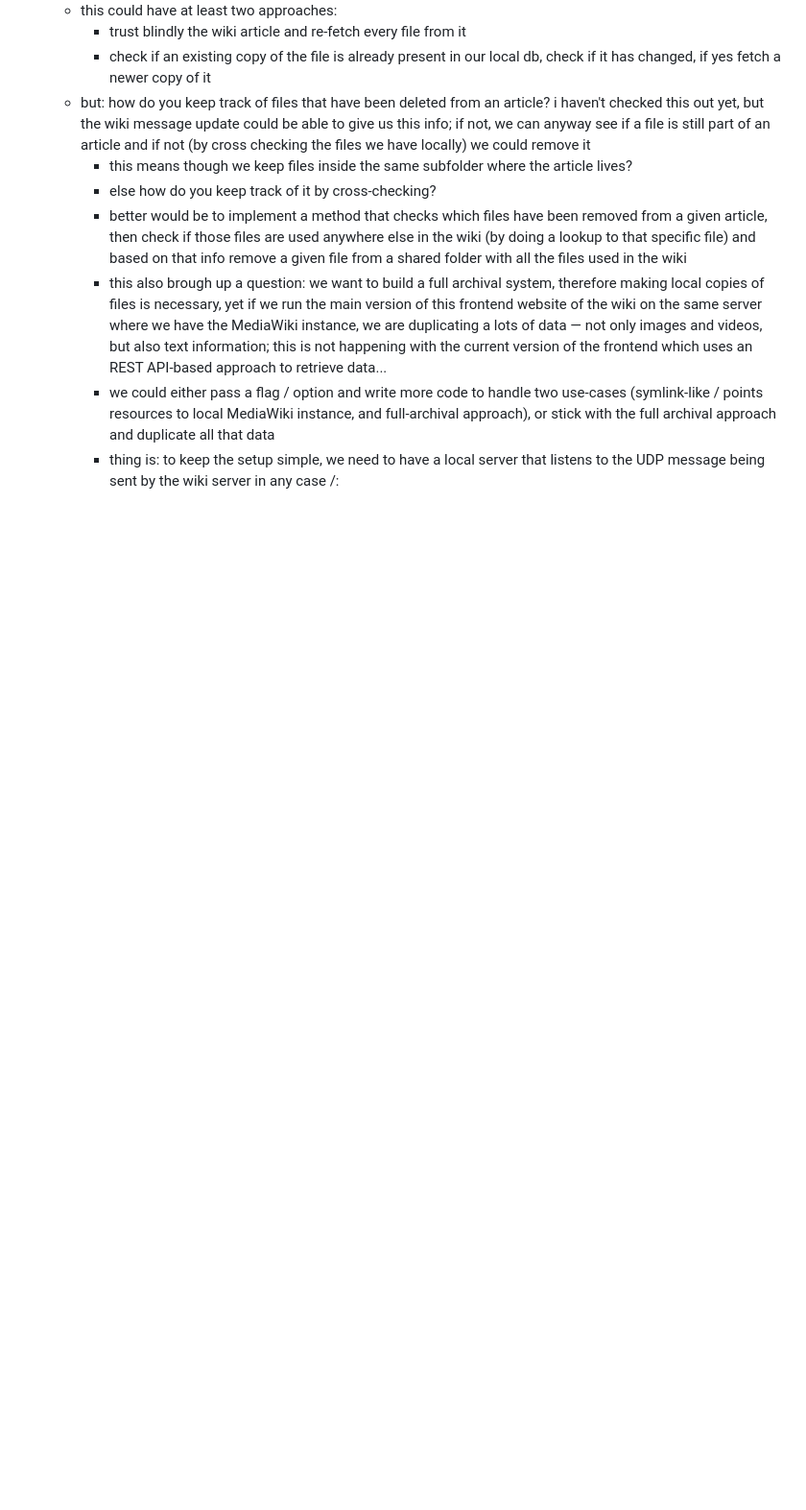
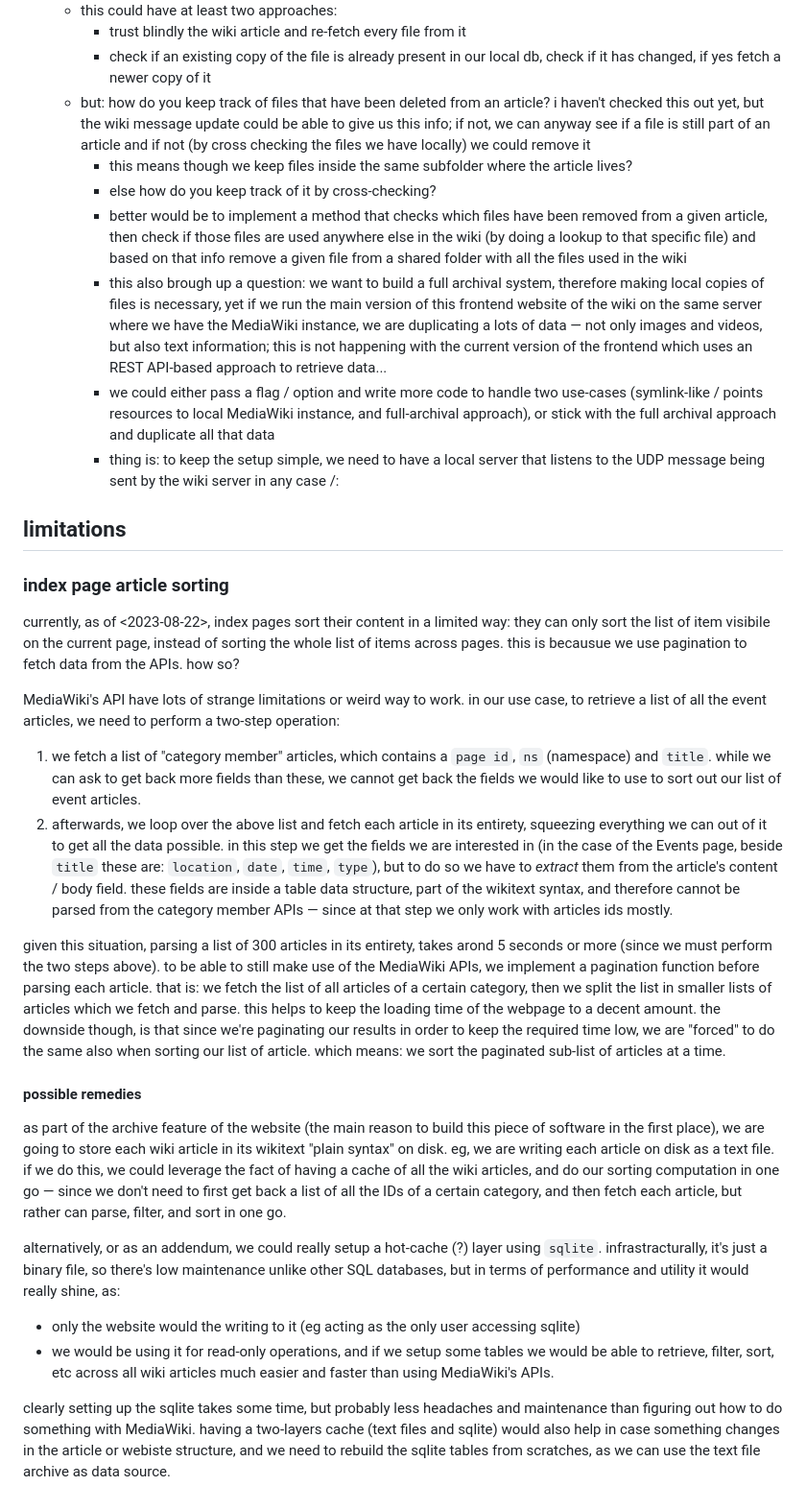
Before and after one commit to hackersanddesigners/www-v2, a Markdown page: NOTES.md, the part around the change. Shown: that part at 96% size. Drawn GitHub-style; blank space fills up the shorter version.

Commit message:
NOTES: add notes on sortig limits

```diff
--- a/NOTES.md
+++ b/NOTES.md
@@ -88,3 +88,27 @@ in terms of document "lifecycle", we want to:
     - this also brough up a question: we want to build a full archival system, therefore making local copies of files is necessary, yet if we run the main version of this frontend website of the wiki on the same server where we have the MediaWiki instance, we are duplicating a lots of data — not only images and videos, but also text information; this is not happening with the current version of the frontend which uses an REST API-based approach to retrieve data...
     - we could either pass a flag / option and write more code to handle two use-cases (symlink-like / points resources to local MediaWiki instance, and full-archival approach), or stick with the full archival approach and duplicate all that data
     - thing is: to keep the setup simple, we need to have a local server that listens to the UDP message being sent by the wiki server in any case /:
+
+## limitations
+
+### index page article sorting
+
+currently, as of <2023-08-22>, index pages sort their content in a limited way: they can only sort the list of item visibile on the current page, instead of sorting the whole list of items across pages. this is becausue we use pagination to fetch data from the APIs. how so?
+
+MediaWiki's API have lots of strange limitations or weird way to work. in our use case, to retrieve a list of all the event articles, we need to perform a two-step operation:
+
+1. we fetch a list of "category member" articles, which contains a `page id`, `ns` (namespace) and `title`. while we can ask to get back more fields than these, we cannot get back the fields we would like to use to sort out our list of event articles.
+2. afterwards, we loop over the above list and fetch each article in its entirety, squeezing everything we can out of it to get all the data possible. in this step we get the fields we are interested in (in the case of the Events page, beside `title` these are: `location`, `date`, `time`, `type`), but to do so we have to *extract* them from the article's content / body field. these fields are inside a table data structure, part of the wikitext syntax, and therefore cannot be parsed from the category member APIs — since at that step we only work with articles ids mostly.
+
+given this situation, parsing a list of 300 articles in its entirety, takes arond 5 seconds or more (since we must perform the two steps above). to be able to still make use of the MediaWiki APIs, we implement a pagination function before parsing each article. that is: we fetch the list of all articles of a certain category, then we split the list in smaller lists of articles which we fetch and parse. this helps to keep the loading time of the webpage to a decent amount. the downside though, is that since we're paginating our results in order to keep the required time low, we are "forced" to do the same also when sorting our list of article. which means: we sort the paginated sub-list of articles at a time.
+
+#### possible remedies
+
+as part of the archive feature of the website (the main reason to build this piece of software in the first place), we are going to store each wiki article in its wikitext "plain syntax" on disk. eg, we are writing each article on disk as a text file. if we do this, we could leverage the fact of having a cache of all the wiki articles, and do our sorting computation in one go — since we don't need to first get back a list of all the IDs of a certain category, and then fetch each article, but rather can parse, filter, and sort in one go.
+
+alternatively, or as an addendum, we could really setup a hot-cache (?) layer using `sqlite`. infrastracturally, it's just a binary file, so there's low maintenance unlike other SQL databases, but in terms of performance and utility it would really shine, as:
+
+- only the website would the writing to it (eg acting as the only user accessing sqlite)
+- we would be using it for read-only operations, and if we setup some tables we would be able to retrieve, filter, sort, etc across all wiki articles much easier and faster than using MediaWiki's APIs.
+
+clearly setting up the sqlite takes some time, but probably less headaches and  maintenance than figuring out how to do something with MediaWiki. having a two-layers cache (text files and sqlite) would also help in case something changes in the article or webiste structure, and we need to rebuild the sqlite tables from scratches, as we can use the text file archive as data source.
```
